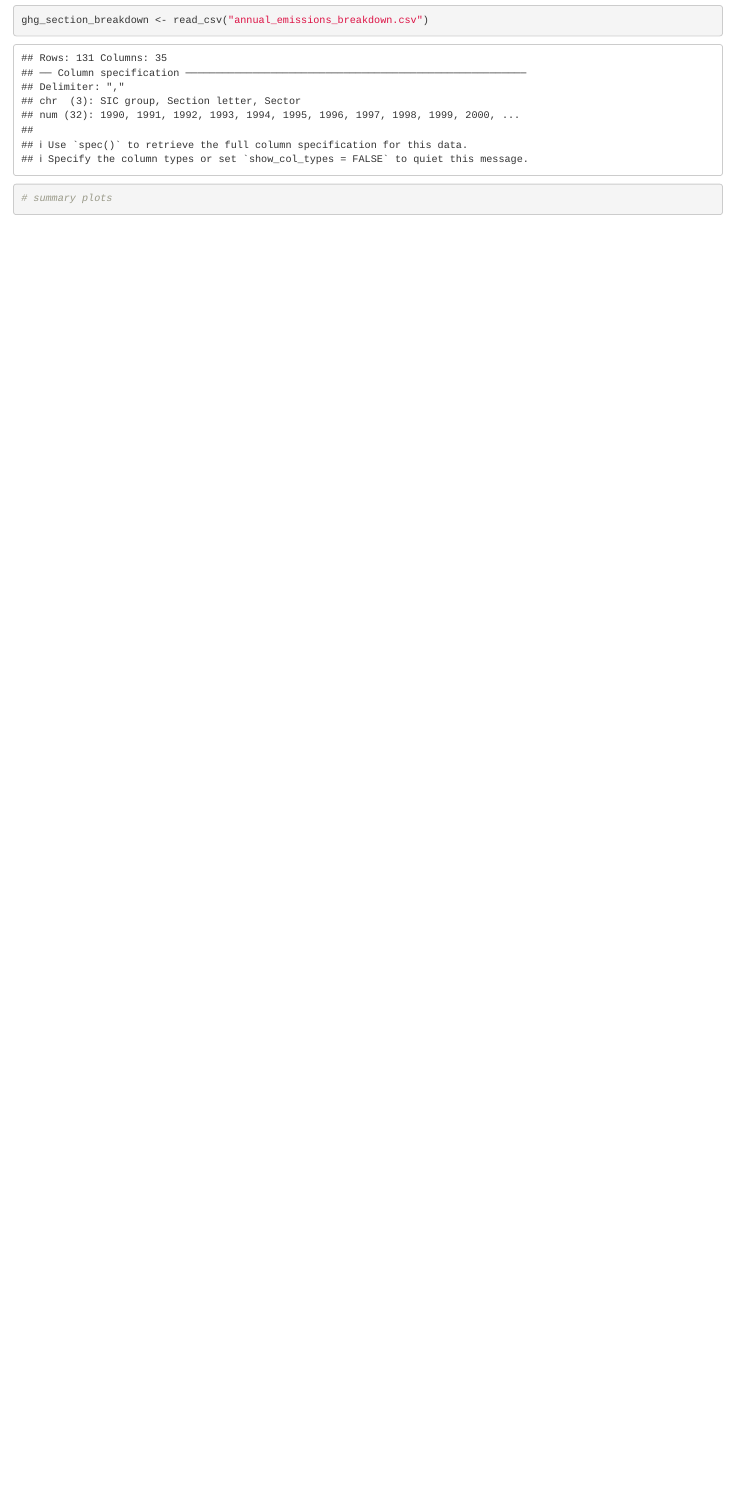
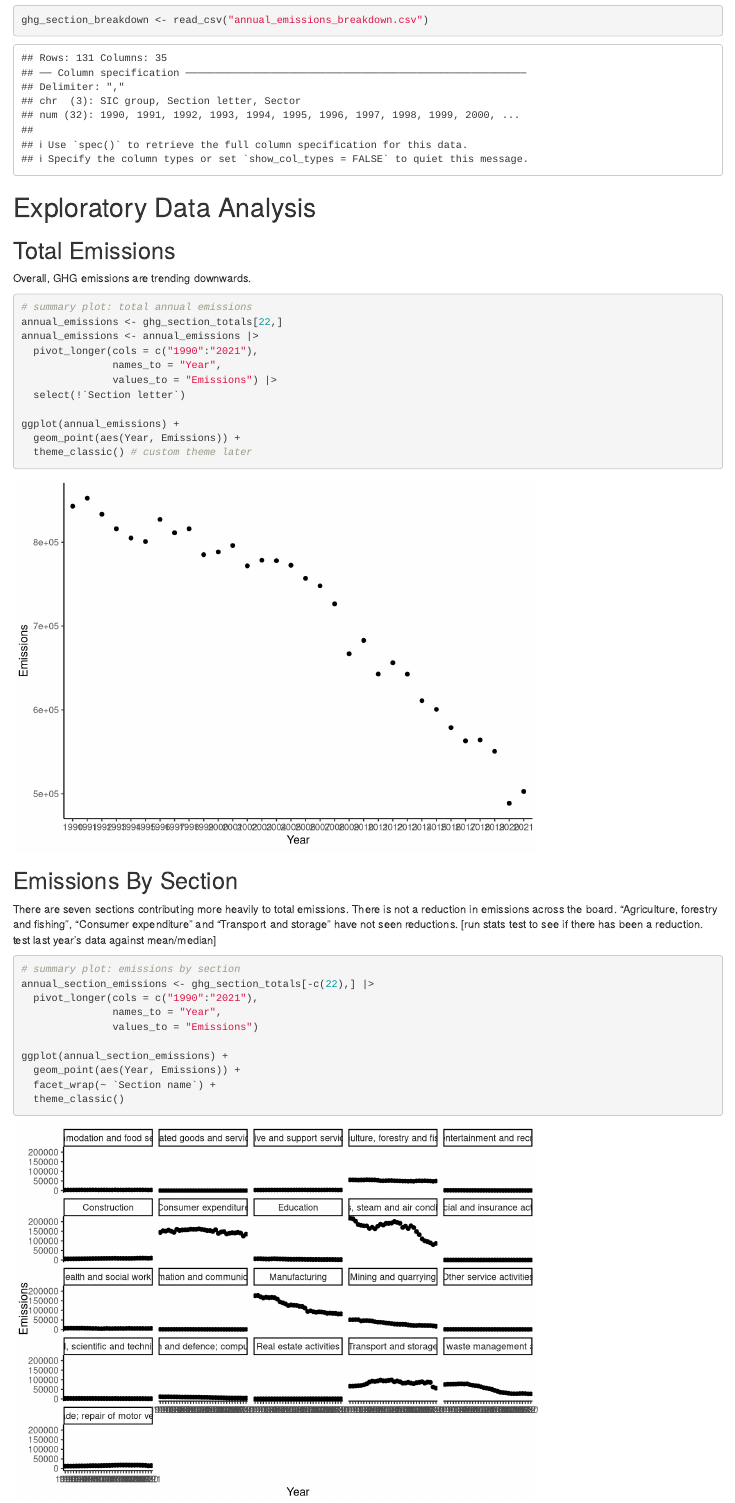
Before and after one commit to akhileshsivaraman/GHG-emissions, an R Markdown document (GHG Emissions.Rmd): the page in a window 1100 px wide, from 600 px down. Rendered offline with R 4.5, knitr and Pandoc, with nearby package versions.

Commit message:
Started EDA

````diff
--- a/GHG Emissions.Rmd
+++ b/GHG Emissions.Rmd
@@ -18,7 +18,35 @@ ghg_section_totals <- read_csv("annual_emissions_section_totals.csv")
 ghg_section_breakdown <- read_csv("annual_emissions_breakdown.csv")
 ```
 
+# Exploratory Data Analysis
+## Total Emissions
+Overall, GHG emissions are trending downwards.
 ```{r}
-# summary plots
+# summary plot: total annual emissions
+annual_emissions <- ghg_section_totals[22,]
+annual_emissions <- annual_emissions |>
+  pivot_longer(cols = c("1990":"2021"),
+               names_to = "Year",
+               values_to = "Emissions") |>
+  select(!`Section letter`)
 
+ggplot(annual_emissions) +
+  geom_point(aes(Year, Emissions)) +
+  theme_classic() # custom theme later
 ```
+
+## Emissions By Section
+There are seven sections contributing more heavily to total emissions.
+There is not a reduction in emissions across the board. "Agriculture, forestry and fishing", "Consumer expenditure" and "Transport and storage" have not seen reductions. [run stats test to see if there has been a reduction. test last year's data against mean/median]
+```{r}
+# summary plot: emissions by section
+annual_section_emissions <- ghg_section_totals[-c(22),] |>
+  pivot_longer(cols = c("1990":"2021"),
+               names_to = "Year",
+               values_to = "Emissions")
+
+ggplot(annual_section_emissions) +
+  geom_point(aes(Year, Emissions)) +
+  facet_wrap(~ `Section name`) +
+  theme_classic()
+```
````
